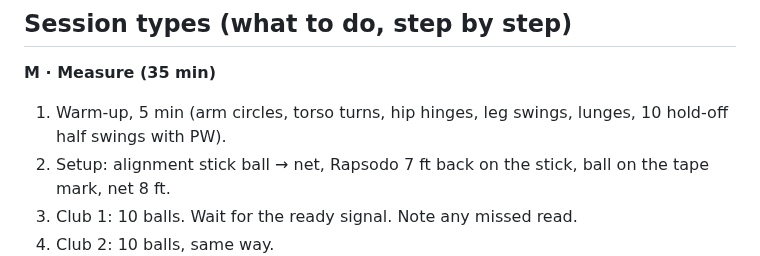
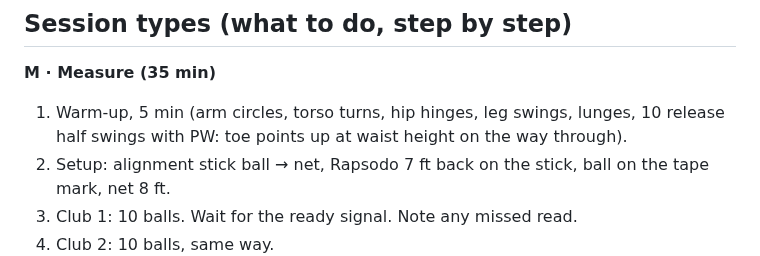
Before and after one commit to rymtun-bot/Pocket-caddie, a Markdown page: practice/daily-sessions.md, the part around the change. GitHub-like rendering.

```diff
--- a/practice/daily-sessions.md
+++ b/practice/daily-sessions.md
@@ -6,7 +6,7 @@ and **5 min visualization**. Thursdays: putting and visualization only.
 ## Session types (what to do, step by step)
 
 **M · Measure (35 min)**
-1. Warm-up, 5 min (arm circles, torso turns, hip hinges, leg swings, lunges, 10 hold-off half swings with PW).
+1. Warm-up, 5 min (arm circles, torso turns, hip hinges, leg swings, lunges, 10 release half swings with PW: toe points up at waist height on the way through).
 2. Setup: alignment stick ball → net, Rapsodo 7 ft back on the stick, ball on the tape mark, net 8 ft.
 3. Club 1: 10 balls. Wait for the ready signal. Note any missed read.
 4. Club 2: 10 balls, same way.
```
Also changed, not shown: CLAUDE.md (+3 -0 lines), practice/plan-2026-11.md (+1 -1 lines).
